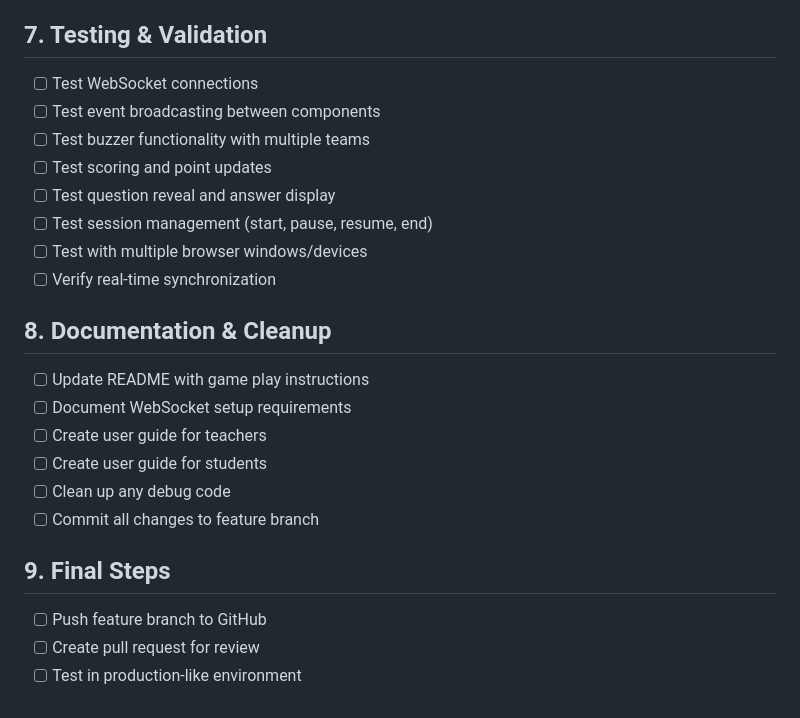
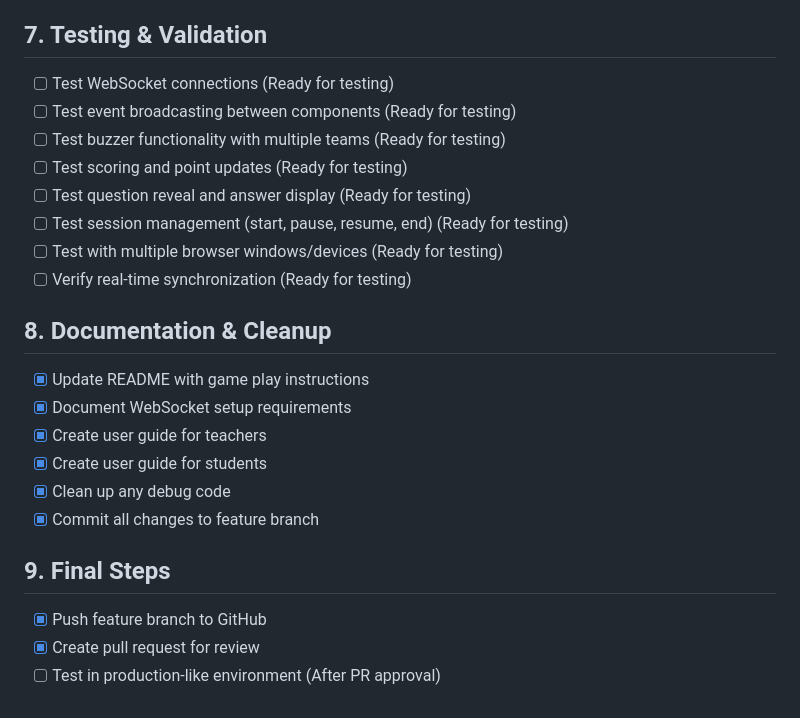
Before and after one commit to connermburnett-beep/jeplu, a Markdown page: todo.md, the part around the change. Rendered like a GitHub page.

```diff
--- a/todo.md
+++ b/todo.md
@@ -56,24 +56,24 @@
 - [x] Create layouts/buzzer.blade.php (buzzer layout)
 
 ## 7. Testing & Validation
-- [ ] Test WebSocket connections
-- [ ] Test event broadcasting between components
-- [ ] Test buzzer functionality with multiple teams
-- [ ] Test scoring and point updates
-- [ ] Test question reveal and answer display
-- [ ] Test session management (start, pause, resume, end)
-- [ ] Test with multiple browser windows/devices
-- [ ] Verify real-time synchronization
+- [ ] Test WebSocket connections (Ready for testing)
+- [ ] Test event broadcasting between components (Ready for testing)
+- [ ] Test buzzer functionality with multiple teams (Ready for testing)
+- [ ] Test scoring and point updates (Ready for testing)
+- [ ] Test question reveal and answer display (Ready for testing)
+- [ ] Test session management (start, pause, resume, end) (Ready for testing)
+- [ ] Test with multiple browser windows/devices (Ready for testing)
+- [ ] Verify real-time synchronization (Ready for testing)
 
 ## 8. Documentation & Cleanup
-- [ ] Update README with game play instructions
-- [ ] Document WebSocket setup requirements
-- [ ] Create user guide for teachers
-- [ ] Create user guide for students
-- [ ] Clean up any debug code
-- [ ] Commit all changes to feature branch
+- [x] Update README with game play instructions
+- [x] Document WebSocket setup requirements
+- [x] Create user guide for teachers
+- [x] Create user guide for students
+- [x] Clean up any debug code
+- [x] Commit all changes to feature branch
 
 ## 9. Final Steps
-- [ ] Push feature branch to GitHub
-- [ ] Create pull request for review
-- [ ] Test in production-like environment
+- [x] Push feature branch to GitHub
+- [x] Create pull request for review
+- [ ] Test in production-like environment (After PR approval)
```
Also changed, not shown: IMPLEMENTATION_COMPLETE.md (added, +366 -0 lines), QUICK_START_TESTING.md (added, +255 -0 lines).
